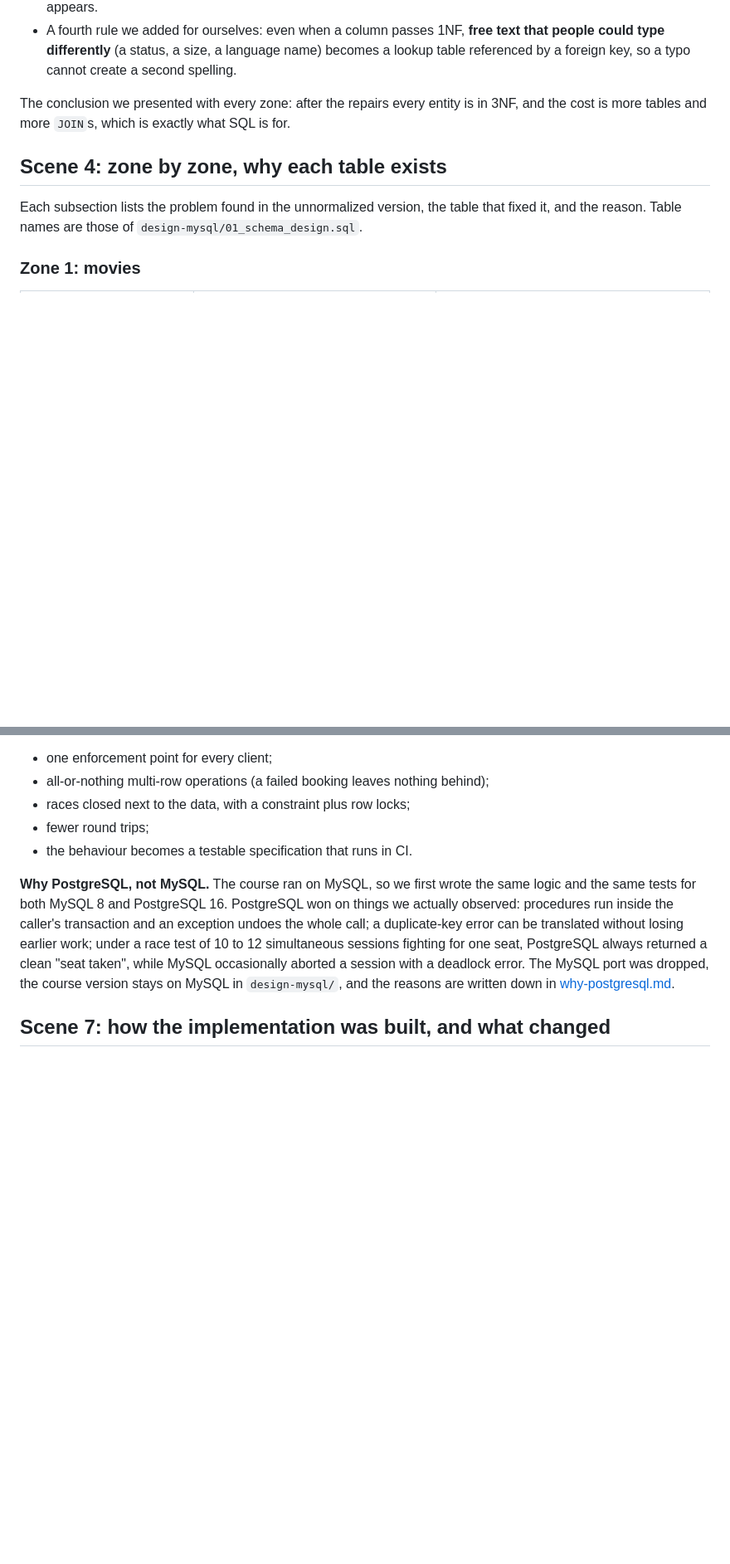
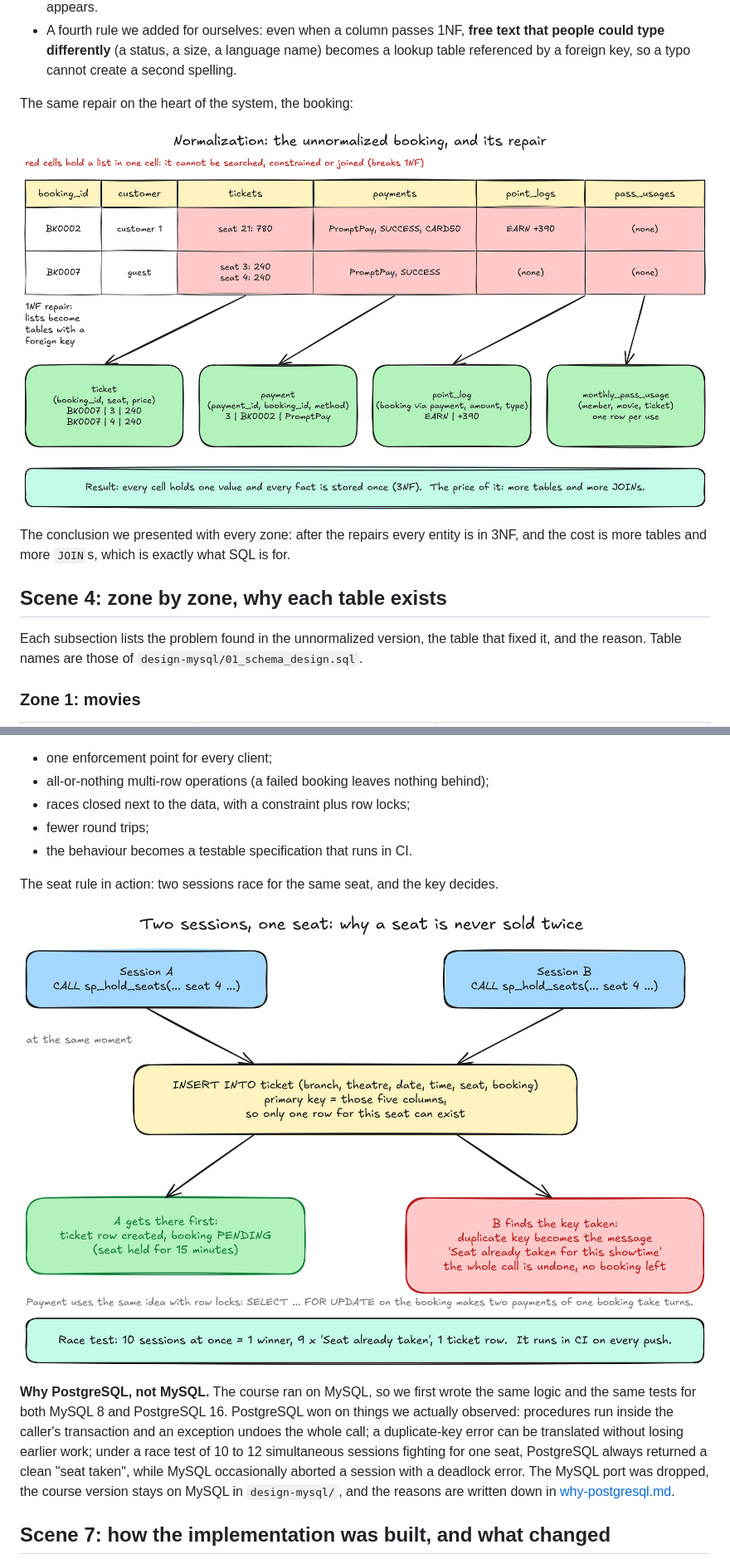
Before and after one commit to SirapraphatS/cinema-booking-db, a Markdown page: docs/project-story.md, 2 parts joined by grey strips. Shown at 83% size. Rendered like a GitHub page; pictures changed too: docs/diagrams/04-normalization-booking.png (added), docs/diagrams/06-one-seat-two-sessions.png (added); blank space fills up the shorter version.

```diff
--- a/docs/project-story.md
+++ b/docs/project-story.md
@@ -100,6 +109,10 @@ by step, coloured the offending columns, and drew the ER after each repair. The
 - A fourth rule we added for ourselves: even when a column passes 1NF, **free text that people could
   type differently** (a status, a size, a language name) becomes a lookup table referenced by a
   foreign key, so a typo cannot create a second spelling.
+
+The same repair on the heart of the system, the booking:
+
+![An unnormalized booking with lists in cells, and the tables it is split into](diagrams/04-normalization-booking.png)
 
 The conclusion we presented with every zone: after the repairs every entity is in 3NF, and the
 cost is more tables and more `JOIN`s, which is exactly what SQL is for.
@@ -207,6 +222,10 @@ The arguments (details in [why-postgresql.md](why-postgresql.md)):
 - races closed next to the data, with a constraint plus row locks;
 - fewer round trips;
 - the behaviour becomes a testable specification that runs in CI.
+
+The seat rule in action: two sessions race for the same seat, and the key decides.
+
+![Two sessions try to hold the same seat: the primary key lets one win and the other get a clear error](diagrams/06-one-seat-two-sessions.png)
 
 **Why PostgreSQL, not MySQL.** The course ran on MySQL, so we first wrote the same logic and the
 same tests for both MySQL 8 and PostgreSQL 16. PostgreSQL won on things we actually observed:
```
Also changed, not shown: other parts of docs/project-story.md (+12 -1 lines), README.md (+11 -20 lines), docs/diagrams/01-two-stages.png (added), docs/diagrams/02-booking-steps.png (added), docs/diagrams/03-booking-core-er.png (added), docs/diagrams/05-who-enforces-rules.png (added), 6 other files.
